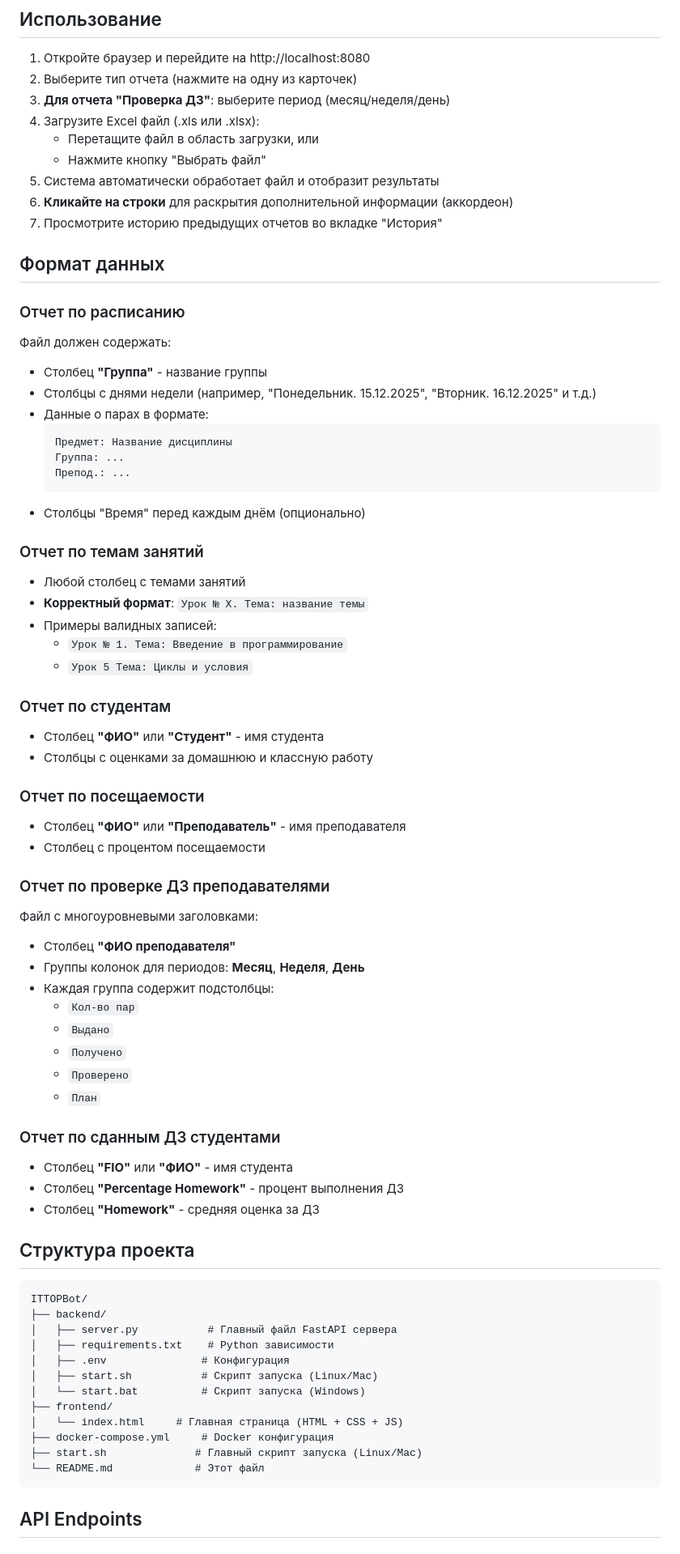
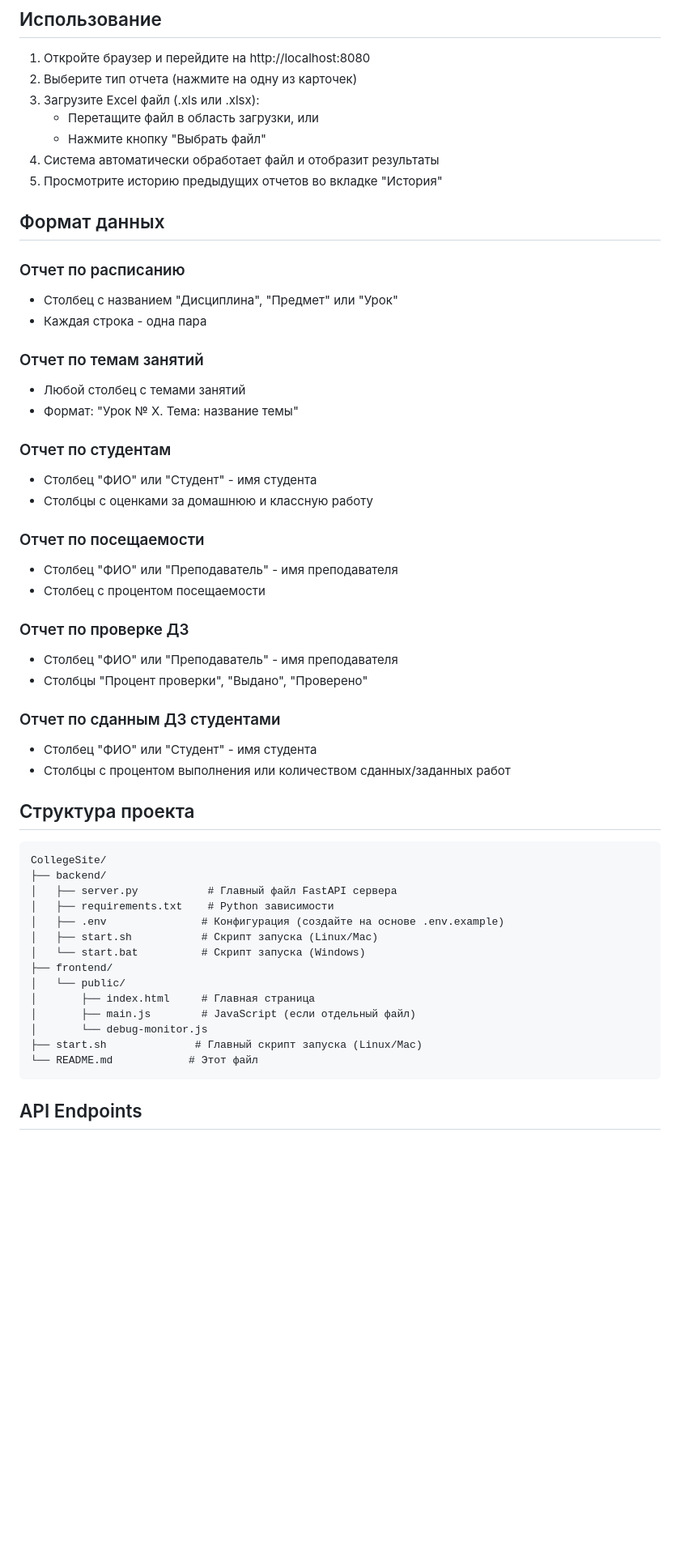
Before and after one commit to remodik/ITTOPBot, a Markdown page: README.md, the part around one of its changes. Shown at 81% size. Rendered like a GitHub page; blank space fills up the shorter version.

````diff
--- a/README.md
+++ b/README.md
@@ -173,80 +149,55 @@ start.bat
 
 1. Откройте браузер и перейдите на http://localhost:8080
 2. Выберите тип отчета (нажмите на одну из карточек)
-3. **Для отчета "Проверка ДЗ"**: выберите период (месяц/неделя/день)
-4. Загрузите Excel файл (.xls или .xlsx):
+3. Загрузите Excel файл (.xls или .xlsx):
    - Перетащите файл в область загрузки, или
    - Нажмите кнопку "Выбрать файл"
-5. Система автоматически обработает файл и отобразит результаты
-6. **Кликайте на строки** для раскрытия дополнительной информации (аккордеон)
-7. Просмотрите историю предыдущих отчетов во вкладке "История"
+4. Система автоматически обработает файл и отобразит результаты
+5. Просмотрите историю предыдущих отчетов во вкладке "История"
 
 ## Формат данных
 
 ### Отчет по расписанию
-
-Файл должен содержать:
-- Столбец **"Группа"** - название группы
-- Столбцы с днями недели (например, "Понедельник. 15.12.2025", "Вторник. 16.12.2025" и т.д.)
-- Данные о парах в формате:
-  ```
-  Предмет: Название дисциплины
-  Группа: ...
-  Препод.: ...
-  ```
-- Столбцы "Время" перед каждым днём (опционально)
+- Столбец с названием "Дисциплина", "Предмет" или "Урок"
+- Каждая строка - одна пара
 
 ### Отчет по темам занятий
-
 - Любой столбец с темами занятий
-- **Корректный формат**: `Урок № X. Тема: название темы`
-- Примеры валидных записей:
-  - `Урок № 1. Тема: Введение в программирование`
-  - `Урок 5 Тема: Циклы и условия`
+- Формат: "Урок № X. Тема: название темы"
 
 ### Отчет по студентам
-
-- Столбец **"ФИО"** или **"Студент"** - имя студента
+- Столбец "ФИО" или "Студент" - имя студента
 - Столбцы с оценками за домашнюю и классную работу
 
 ### Отчет по посещаемости
-
-- Столбец **"ФИО"** или **"Преподаватель"** - имя преподавателя
+- Столбец "ФИО" или "Преподаватель" - имя преподавателя
 - Столбец с процентом посещаемости
 
-### Отчет по проверке ДЗ преподавателями
-
-Файл с многоуровневыми заголовками:
-- Столбец **"ФИО преподавателя"**
-- Группы колонок для периодов: **Месяц**, **Неделя**, **День**
-- Каждая группа содержит подстолбцы:
-  - `Кол-во пар`
-  - `Выдано`
-  - `Получено`
-  - `Проверено`
-  - `План`
+### Отчет по проверке ДЗ
+- Столбец "ФИО" или "Преподаватель" - имя преподавателя
+- Столбцы "Процент проверки", "Выдано", "Проверено"
 
 ### Отчет по сданным ДЗ студентами
-
-- Столбец **"FIO"** или **"ФИО"** - имя студента
-- Столбец **"Percentage Homework"** - процент выполнения ДЗ
-- Столбец **"Homework"** - средняя оценка за ДЗ
+- Столбец "ФИО" или "Студент" - имя студента
+- Столбцы с процентом выполнения или количеством сданных/заданных работ
 
 ## Структура проекта
 
 ```
-ITTOPBot/
+CollegeSite/
 ├── backend/
 │   ├── server.py           # Главный файл FastAPI сервера
 │   ├── requirements.txt    # Python зависимости
-│   ├── .env               # Конфигурация
+│   ├── .env               # Конфигурация (создайте на основе .env.example)
 │   ├── start.sh           # Скрипт запуска (Linux/Mac)
 │   └── start.bat          # Скрипт запуска (Windows)
 ├── frontend/
-│   └── index.html     # Главная страница (HTML + CSS + JS)
-├── docker-compose.yml     # Docker конфигурация
+│   └── public/
+│       ├── index.html     # Главная страница
+│       ├── main.js        # JavaScript (если отдельный файл)
+│       └── debug-monitor.js
 ├── start.sh              # Главный скрипт запуска (Linux/Mac)
-└── README.md             # Этот файл
+└── README.md            # Этот файл
 ```
 
 ## API Endpoints
````
Also changed, not shown: other parts of README.md (+21 -76 lines).
